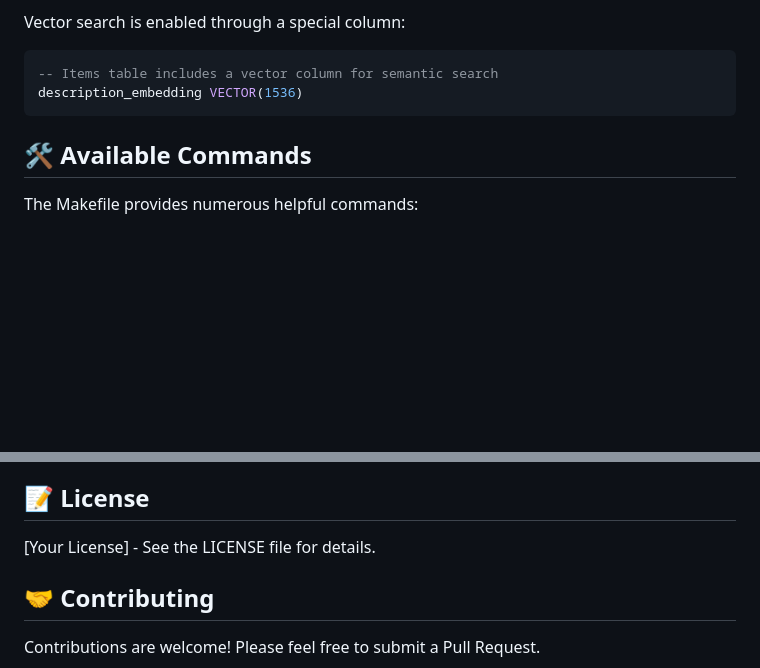
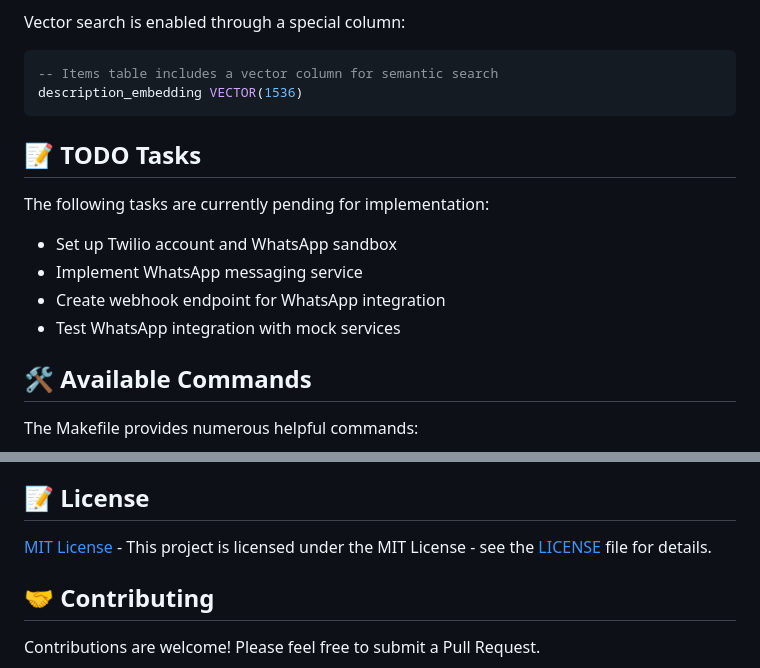
Before and after one commit to Abby263/whatsapp-invoice-assistant, a Markdown page: README.md, 2 parts joined by grey strips. Rendered like a GitHub page; blank space fills up the shorter version.

Commit message:
Update README with MIT License link

````diff
--- a/README.md
+++ b/README.md
@@ -251,6 +251,15 @@ Vector search is enabled through a special column:
 description_embedding VECTOR(1536)
 ```
 
+## 📝 TODO Tasks
+
+The following tasks are currently pending for implementation:
+
+- Set up Twilio account and WhatsApp sandbox
+- Implement WhatsApp messaging service
+- Create webhook endpoint for WhatsApp integration
+- Test WhatsApp integration with mock services
+
 ## 🛠️ Available Commands
 
 The Makefile provides numerous helpful commands:
@@ -318,7 +327,7 @@ The system integrates with WhatsApp via Twilio's API:
 
 ## 📝 License
 
-[Your License] - See the LICENSE file for details.
+[MIT License](LICENSE) - This project is licensed under the MIT License - see the [LICENSE](LICENSE) file for details.
 
 ## 🤝 Contributing
 
````
